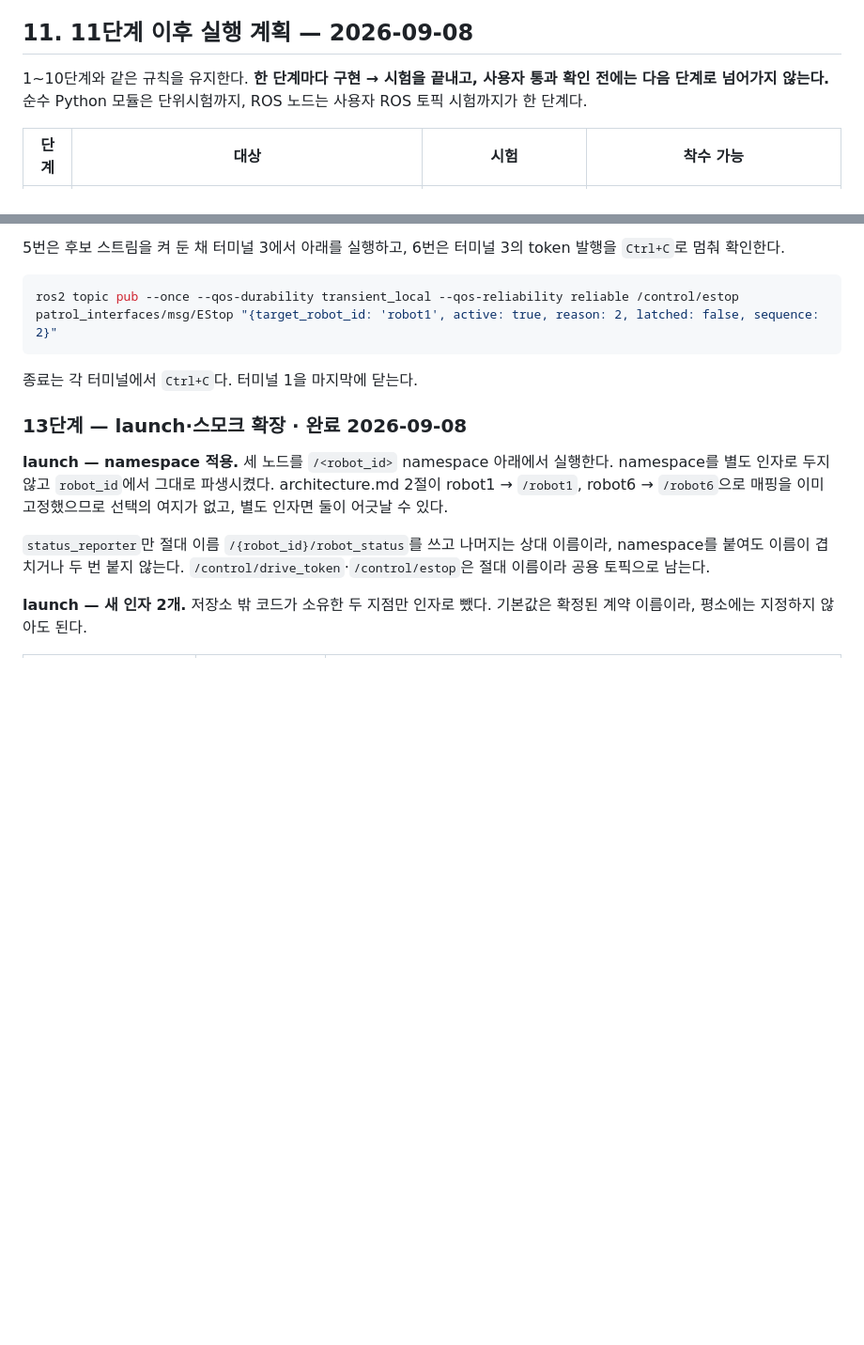
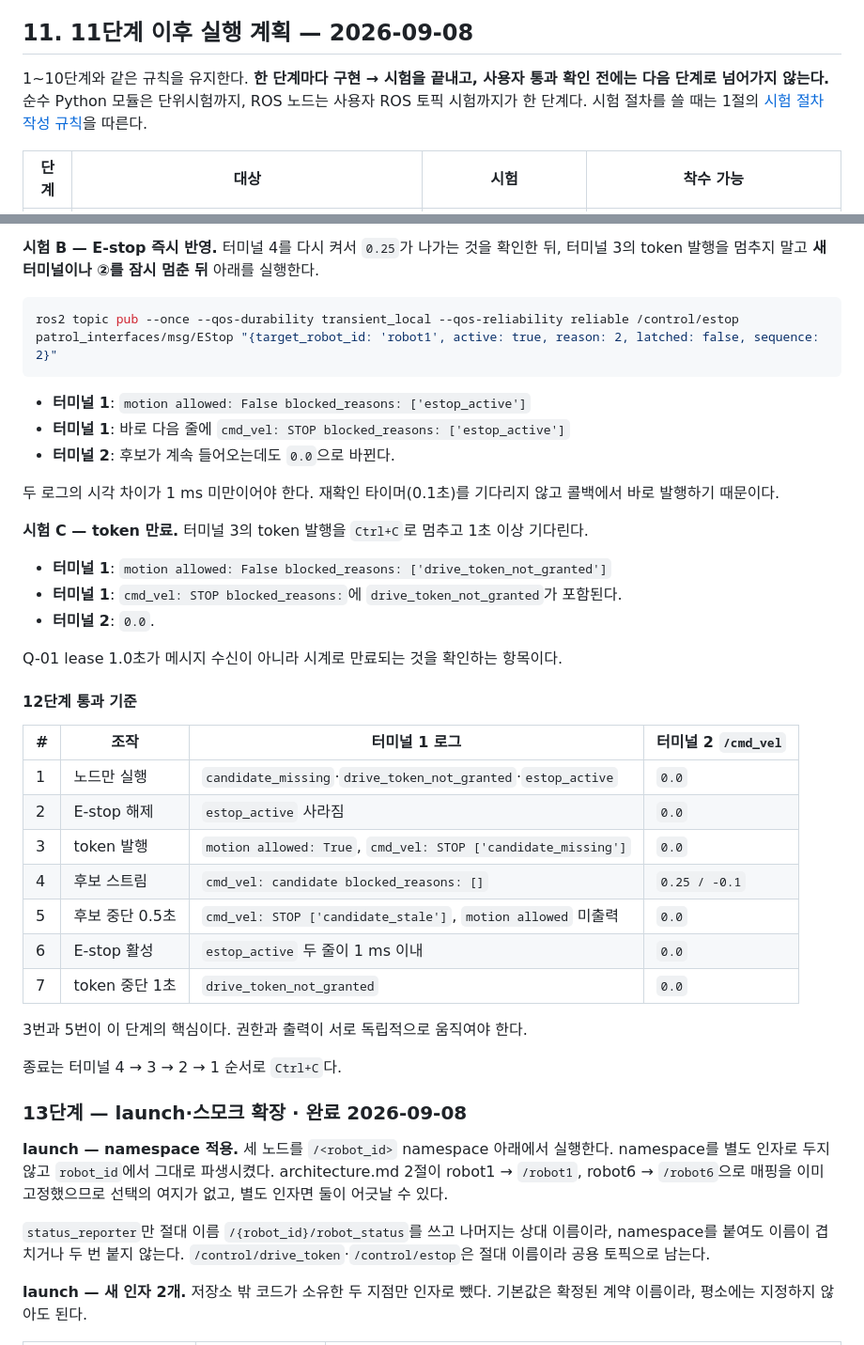
Before and after one commit to suuuhululu/patrol, a Markdown page: docs/development/amr-workspace-handoff.md, 2 parts joined by grey strips. Shown at 94% size. GitHub-like rendering; blank space fills up the shorter version.

````diff
--- a/docs/development/amr-workspace-handoff.md
+++ b/docs/development/amr-workspace-handoff.md
@@ -883,7 +909,7 @@ namespace 질의는 철회했다. [architecture.md 2절](../architecture.md)이
 
 ## 11. 11단계 이후 실행 계획 — 2026-09-08
 
-1~10단계와 같은 규칙을 유지한다. **한 단계마다 구현 → 시험을 끝내고, 사용자 통과 확인 전에는 다음 단계로 넘어가지 않는다.** 순수 Python 모듈은 단위시험까지, ROS 노드는 사용자 ROS 토픽 시험까지가 한 단계다.
+1~10단계와 같은 규칙을 유지한다. **한 단계마다 구현 → 시험을 끝내고, 사용자 통과 확인 전에는 다음 단계로 넘어가지 않는다.** 순수 Python 모듈은 단위시험까지, ROS 노드는 사용자 ROS 토픽 시험까지가 한 단계다. 시험 절차를 쓸 때는 1절의 [시험 절차 작성 규칙](#시험-절차-작성-규칙)을 따른다.
 
 | 단계 | 대상 | 시험 | 착수 가능 |
 |---|---|---|---|
@@ -999,11 +1038,39 @@ python3 tests/integration/publish_drive_candidate.py --once
 
-5번은 후보 스트림을 켜 둔 채 터미널 3에서 아래를 실행하고, 6번은 터미널 3의 token 발행을 `Ctrl+C`로 멈춰 확인한다.
+**시험 B — E-stop 즉시 반영.** 터미널 4를 다시 켜서 `0.25`가 나가는 것을 확인한 뒤, 터미널 3의 token 발행을 멈추지 말고 **새 터미널이나 ②를 잠시 멈춘 뒤** 아래를 실행한다.
 
 ```bash
 ros2 topic pub --once --qos-durability transient_local --qos-reliability reliable /control/estop patrol_interfaces/msg/EStop "{target_robot_id: 'robot1', active: true, reason: 2, latched: false, sequence: 2}"
 ```
 
-종료는 각 터미널에서 `Ctrl+C`다. 터미널 1을 마지막에 닫는다.
+- **터미널 1**: `motion allowed: False blocked_reasons: ['estop_active']`
+- **터미널 1**: 바로 다음 줄에 `cmd_vel: STOP blocked_reasons: ['estop_active']`
+- **터미널 2**: 후보가 계속 들어오는데도 `0.0`으로 바뀐다.
+
+두 로그의 시각 차이가 1 ms 미만이어야 한다. 재확인 타이머(0.1초)를 기다리지 않고 콜백에서 바로 발행하기 때문이다.
+
+**시험 C — token 만료.** 터미널 3의 token 발행을 `Ctrl+C`로 멈추고 1초 이상 기다린다.
+
+- **터미널 1**: `motion allowed: False blocked_reasons: ['drive_token_not_granted']`
+- **터미널 1**: `cmd_vel: STOP blocked_reasons:`에 `drive_token_not_granted`가 포함된다.
+- **터미널 2**: `0.0`.
+
+Q-01 lease 1.0초가 메시지 수신이 아니라 시계로 만료되는 것을 확인하는 항목이다.
+
+#### 12단계 통과 기준
+
+| # | 조작 | 터미널 1 로그 | 터미널 2 `/cmd_vel` |
+|---|---|---|---|
+| 1 | 노드만 실행 | `candidate_missing`·`drive_token_not_granted`·`estop_active` | `0.0` |
+| 2 | E-stop 해제 | `estop_active` 사라짐 | `0.0` |
+| 3 | token 발행 | `motion allowed: True`, `cmd_vel: STOP ['candidate_missing']` | `0.0` |
+| 4 | 후보 스트림 | `cmd_vel: candidate blocked_reasons: []` | `0.25 / -0.1` |
+| 5 | 후보 중단 0.5초 | `cmd_vel: STOP ['candidate_stale']`, `motion allowed` 미출력 | `0.0` |
+| 6 | E-stop 활성 | `estop_active` 두 줄이 1 ms 이내 | `0.0` |
+| 7 | token 중단 1초 | `drive_token_not_granted` | `0.0` |
+
+3번과 5번이 이 단계의 핵심이다. 권한과 출력이 서로 독립적으로 움직여야 한다.
+
+종료는 터미널 4 → 3 → 2 → 1 순서로 `Ctrl+C`다.
 
 ### 13단계 — launch·스모크 확장 · 완료 2026-09-08
 
````
Also changed, not shown: other parts of docs/development/amr-workspace-handoff.md (+59 -20 lines).
